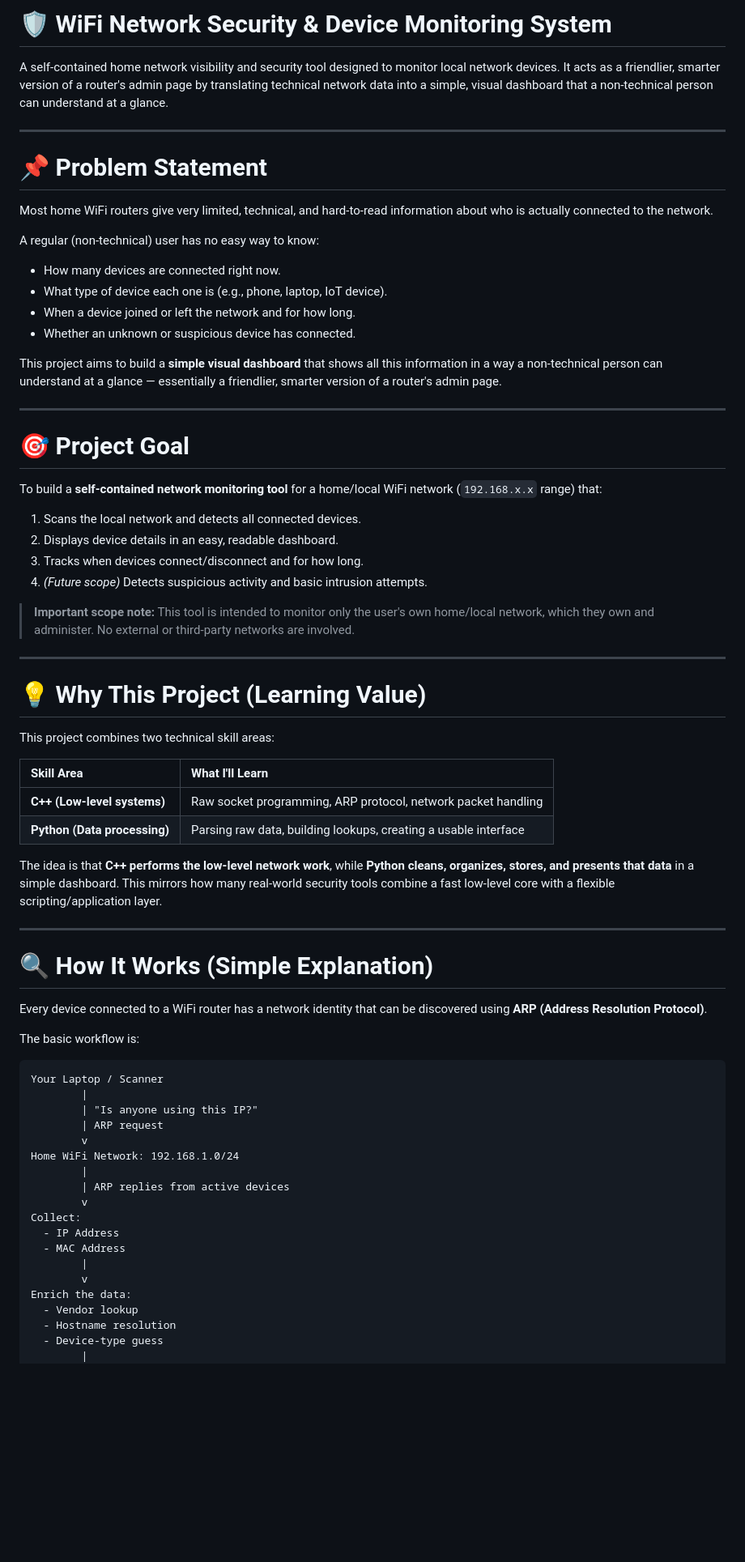
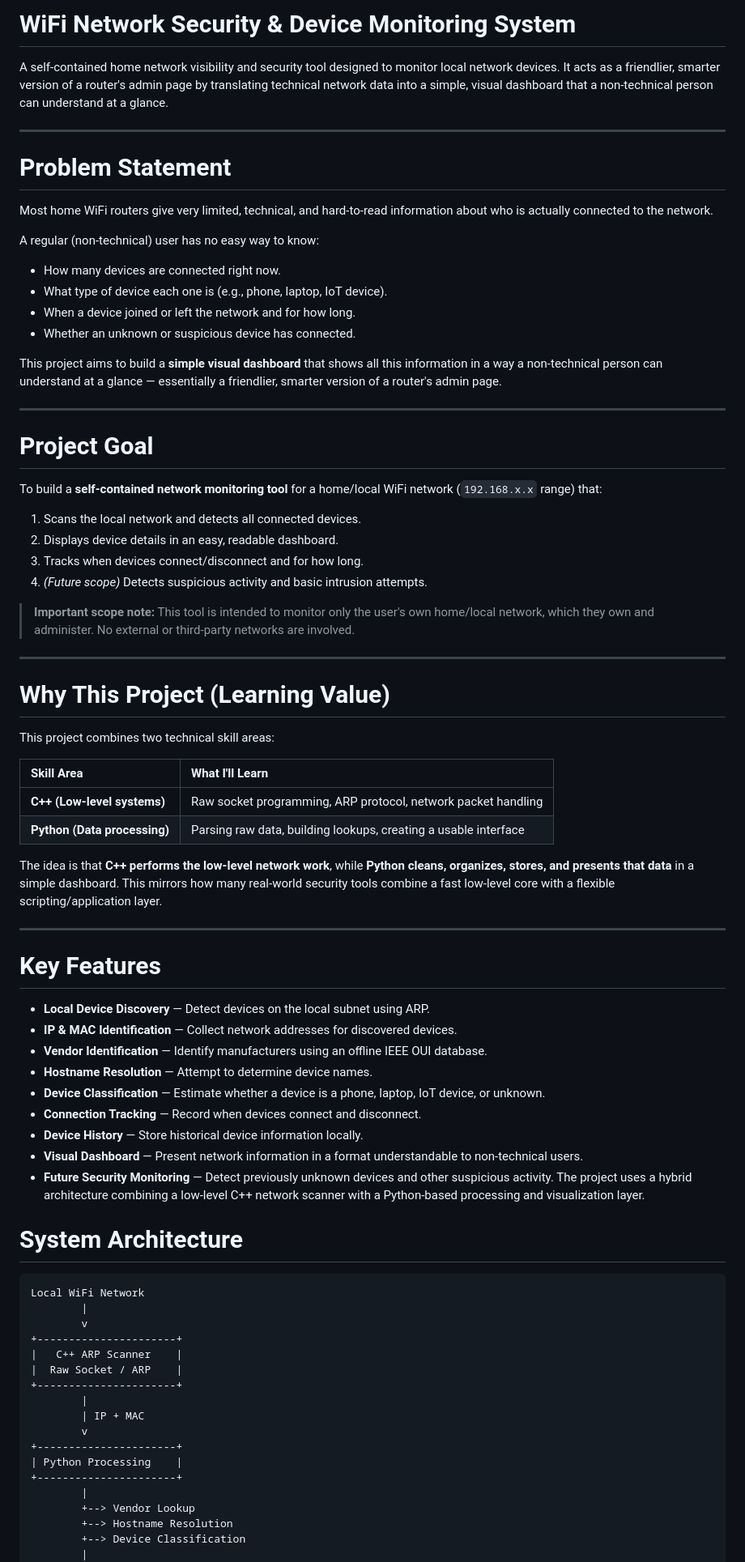
Before and after one commit to adhyansh25bcy10240-dot/Wi-Fi-Security-System-WiSec-, a Markdown page: README.md, the part around one of its changes. Shown at 81% size. GitHub-like rendering; blank space fills up the shorter version.

Commit message:
Update README.md
shortening and removing unecessary parts

````diff
--- a/README.md
+++ b/README.md
@@ -1,10 +1,10 @@
-# 🛡️ WiFi Network Security & Device Monitoring System
+#  WiFi Network Security & Device Monitoring System
 
 A self-contained home network visibility and security tool designed to monitor local network devices. It acts as a friendlier, smarter version of a router's admin page by translating technical network data into a simple, visual dashboard that a non-technical person can understand at a glance.
 
 ---
 
-# 📌 Problem Statement
+#  Problem Statement
 
 Most home WiFi routers give very limited, technical, and hard-to-read information about who is actually connected to the network.
 
@@ -19,7 +19,7 @@ This project aims to build a **simple visual dashboard** that shows all this inf
 
 ---
 
-# 🎯 Project Goal
+# Project Goal
 
 To build a **self-contained network monitoring tool** for a home/local WiFi network (`192.168.x.x` range) that:
 
@@ -32,7 +32,7 @@ To build a **self-contained network monitoring tool** for a home/local WiFi netw
 
 ---
 
-# 💡 Why This Project (Learning Value)
+#  Why This Project (Learning Value)
 
 This project combines two technical skill areas:
 
@@ -44,31 +44,38 @@ This project combines two technical skill areas:
 The idea is that **C++ performs the low-level network work**, while **Python cleans, organizes, stores, and presents that data** in a simple dashboard. This mirrors how many real-world security tools combine a fast low-level core with a flexible scripting/application layer.
 
 ---
+#  Key Features
 
-# 🔍 How It Works (Simple Explanation)
+- **Local Device Discovery** — Detect devices on the local subnet using ARP.
+- **IP & MAC Identification** — Collect network addresses for discovered devices.
+- **Vendor Identification** — Identify manufacturers using an offline IEEE OUI database.
+- **Hostname Resolution** — Attempt to determine device names.
+- **Device Classification** — Estimate whether a device is a phone, laptop, IoT device, or unknown.
+- **Connection Tracking** — Record when devices connect and disconnect.
+- **Device History** — Store historical device information locally.
+- **Visual Dashboard** — Present network information in a format understandable to non-technical users.
+- **Future Security Monitoring** — Detect previously unknown devices and other suspicious activity.
+The project uses a hybrid architecture combining a low-level C++ network scanner with a Python-based processing and visualization layer.
 
-Every device connected to a WiFi router has a network identity that can be discovered using **ARP (Address Resolution Protocol)**.
-
-The basic workflow is:
+#  System Architecture
 
 ```text
-Your Laptop / Scanner
-        |
-        | "Is anyone using this IP?"
-        | ARP request
-        v
-Home WiFi Network: 192.168.1.0/24
-        |
-        | ARP replies from active devices
-        v
-Collect:
-  - IP Address
-  - MAC Address
+Local WiFi Network
         |
         v
-Enrich the data:
-  - Vendor lookup
-  - Hostname resolution
-  - Device-type guess
++----------------------+
+|   C++ ARP Scanner    |
+|  Raw Socket / ARP    |
++----------------------+
+        |
+        | IP + MAC
+        v
++----------------------+
+| Python Processing    |
++----------------------+
+        |
+        +--> Vendor Lookup
+        +--> Hostname Resolution
+        +--> Device Classification
         |
         v
````
Also changed, not shown: other parts of README.md (+16 -106 lines).
